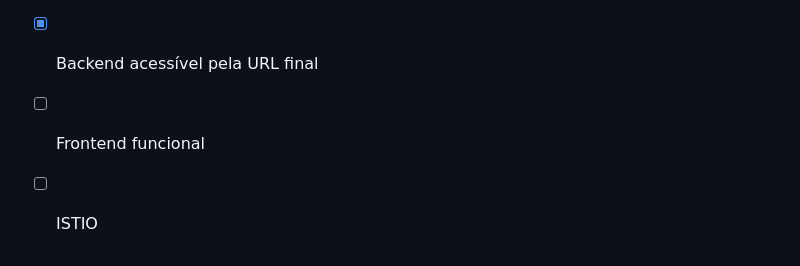
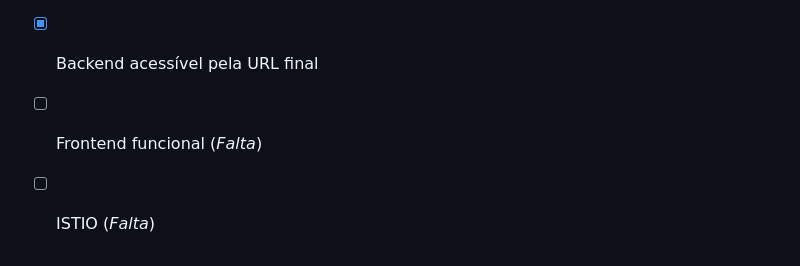
Before and after one commit to josecarlosjr/app-cla, a Markdown page: README.md, the part around the change. Drawn GitHub-style.

```diff
--- a/README.md
+++ b/README.md
@@ -172,5 +172,5 @@ Isso explica por que:
 - [x] Deploy no cluster
 - [x] Acesso via HAproxy + Ingress
 - [x] Backend acessível pela URL final
-- [ ] Frontend funcional
-- [ ] ISTIO
+- [ ] Frontend funcional (*Falta*)
+- [ ] ISTIO (*Falta*)
```
